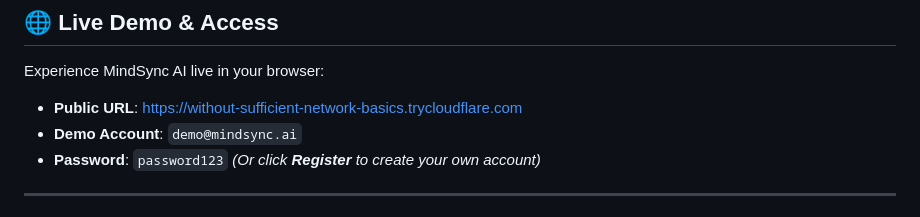
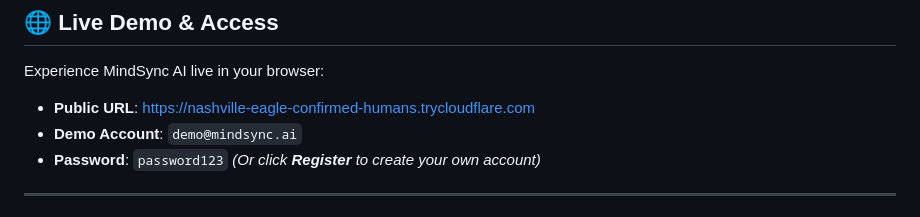
Before and after one commit to pranav2020-pixel/mindsync-ai, a Markdown page: README.md, the part around the change. Rendered like a GitHub page.

Commit message:
docs: update live public tunnel URL

```diff
--- a/README.md
+++ b/README.md
@@ -8,7 +8,7 @@
 ## 🌐 Live Demo & Access
 
 Experience MindSync AI live in your browser:
-- **Public URL**: [https://without-sufficient-network-basics.trycloudflare.com](https://without-sufficient-network-basics.trycloudflare.com)
+- **Public URL**: [https://nashville-eagle-confirmed-humans.trycloudflare.com](https://nashville-eagle-confirmed-humans.trycloudflare.com)
 - **Demo Account**: `demo@mindsync.ai`
 - **Password**: `password123`
 *(Or click **Register** to create your own account)*
```
